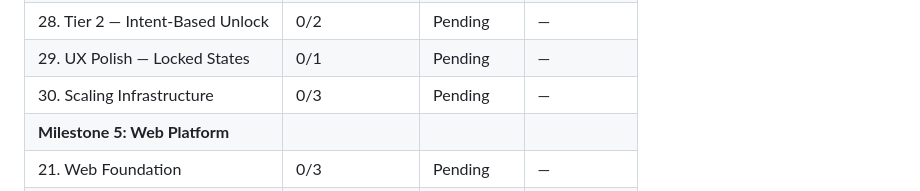
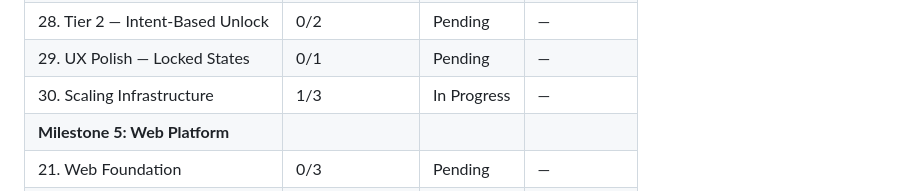
Before and after one commit to aihnatiev1/SkinKeeper, a Markdown page: .planning/ROADMAP.md, the part around the change. Drawn GitHub-style.

```diff
--- a/.planning/ROADMAP.md
+++ b/.planning/ROADMAP.md
@@ -482,7 +482,7 @@ Phases execute in numeric order: 1 → 2 → 3 (M1) → 4 → 10 (M2) → 11 →
 | 27. Tier 1 — Zero Friction Entry | 0/2 | Pending | — |
 | 28. Tier 2 — Intent-Based Unlock | 0/2 | Pending | — |
 | 29. UX Polish — Locked States | 0/1 | Pending | — |
-| 30. Scaling Infrastructure | 0/3 | Pending | — |
+| 30. Scaling Infrastructure | 1/3 | In Progress | — |
 | **Milestone 5: Web Platform** | | | |
 | 21. Web Foundation | 0/3 | Pending | — |
 | 22. Dashboard & Inventory | 0/3 | Pending | — |
```
Also changed, not shown: .planning/STATE.md (+13 -12 lines), 1 other file.
